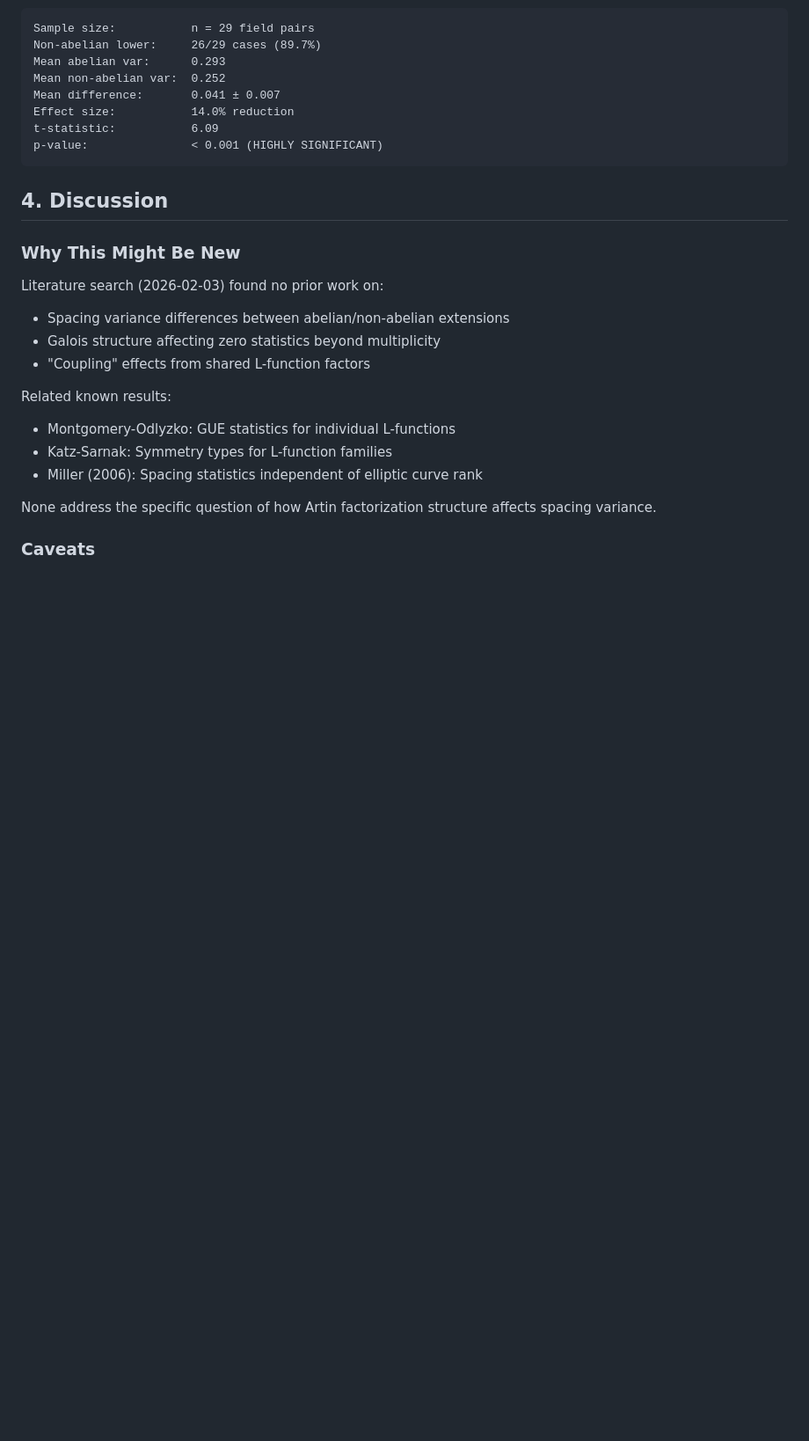
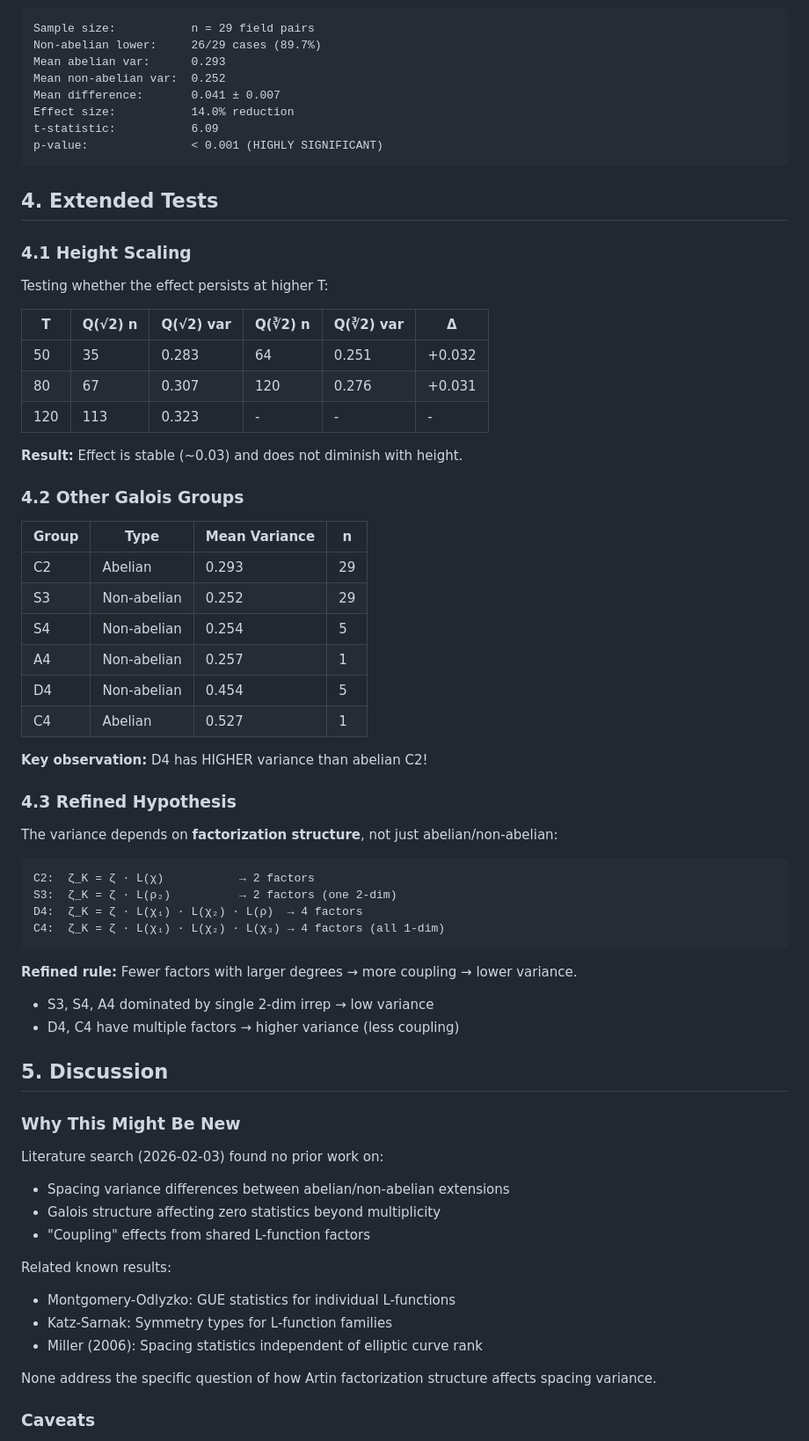
Before and after one commit to holbizmetrics/primes-research, a Markdown page: galois_coupling_note.md, the part around one of its changes. Shown at 88% size. GitHub-like rendering; blank space fills up the shorter version.

````diff
--- a/galois_coupling_note.md
+++ b/galois_coupling_note.md
@@ -103,7 +103,50 @@ t-statistic:           6.09
 p-value:               < 0.001 (HIGHLY SIGNIFICANT)
 ```
 
-## 4. Discussion
+## 4. Extended Tests
+
+### 4.1 Height Scaling
+
+Testing whether the effect persists at higher T:
+
+| T | Q(√2) n | Q(√2) var | Q(∛2) n | Q(∛2) var | Δ |
+|---|---------|-----------|---------|-----------|-----|
+| 50 | 35 | 0.283 | 64 | 0.251 | +0.032 |
+| 80 | 67 | 0.307 | 120 | 0.276 | +0.031 |
+| 120 | 113 | 0.323 | - | - | - |
+
+**Result:** Effect is stable (~0.03) and does not diminish with height.
+
+### 4.2 Other Galois Groups
+
+| Group | Type | Mean Variance | n |
+|-------|------|---------------|---|
+| C2 | Abelian | 0.293 | 29 |
+| S3 | Non-abelian | 0.252 | 29 |
+| S4 | Non-abelian | 0.254 | 5 |
+| A4 | Non-abelian | 0.257 | 1 |
+| D4 | Non-abelian | 0.454 | 5 |
+| C4 | Abelian | 0.527 | 1 |
+
+**Key observation:** D4 has HIGHER variance than abelian C2!
+
+### 4.3 Refined Hypothesis
+
+The variance depends on **factorization structure**, not just abelian/non-abelian:
+
+```
+C2:  ζ_K = ζ · L(χ)           → 2 factors
+S3:  ζ_K = ζ · L(ρ₂)          → 2 factors (one 2-dim)
+D4:  ζ_K = ζ · L(χ₁) · L(χ₂) · L(ρ)  → 4 factors
+C4:  ζ_K = ζ · L(χ₁) · L(χ₂) · L(χ₃) → 4 factors (all 1-dim)
+```
+
+**Refined rule:** Fewer factors with larger degrees → more coupling → lower variance.
+
+- S3, S4, A4 dominated by single 2-dim irrep → low variance
+- D4, C4 have multiple factors → higher variance (less coupling)
+
+## 5. Discussion
 
 ### Why This Might Be New
 
````
Also changed, not shown: other parts of galois_coupling_note.md (+23 -13 lines).
